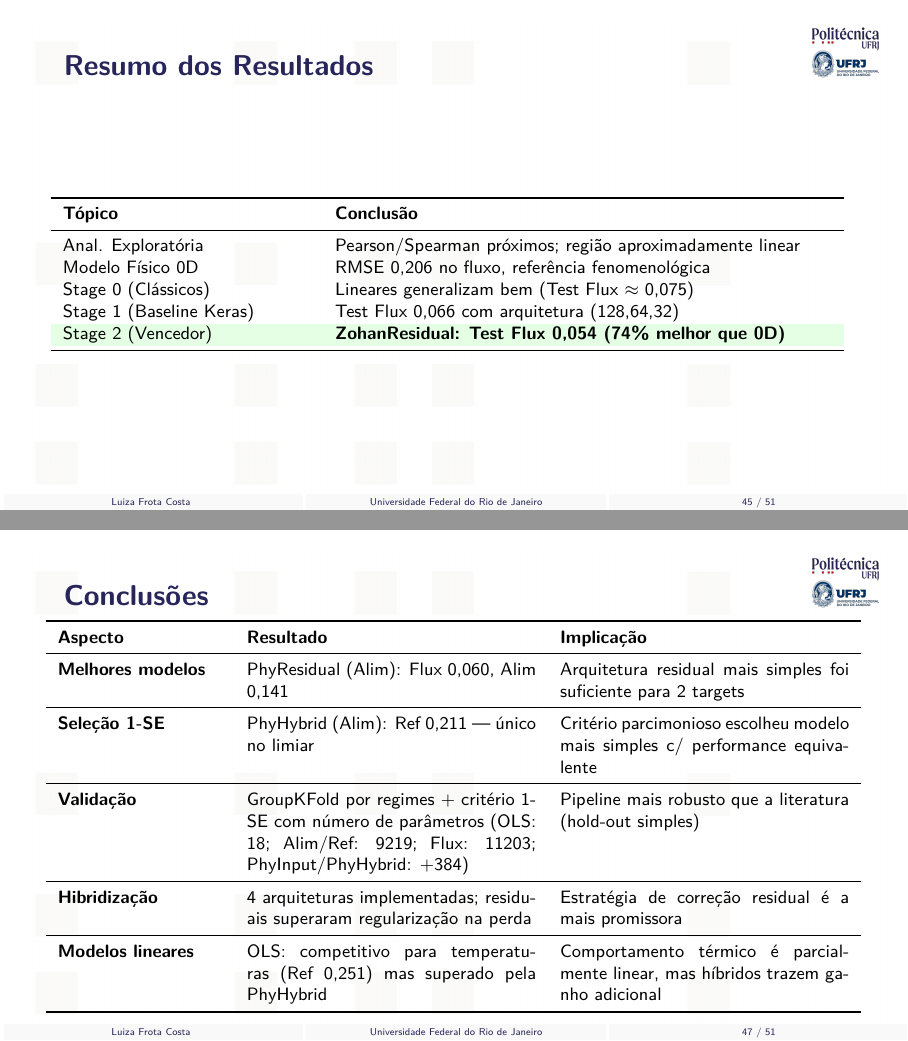
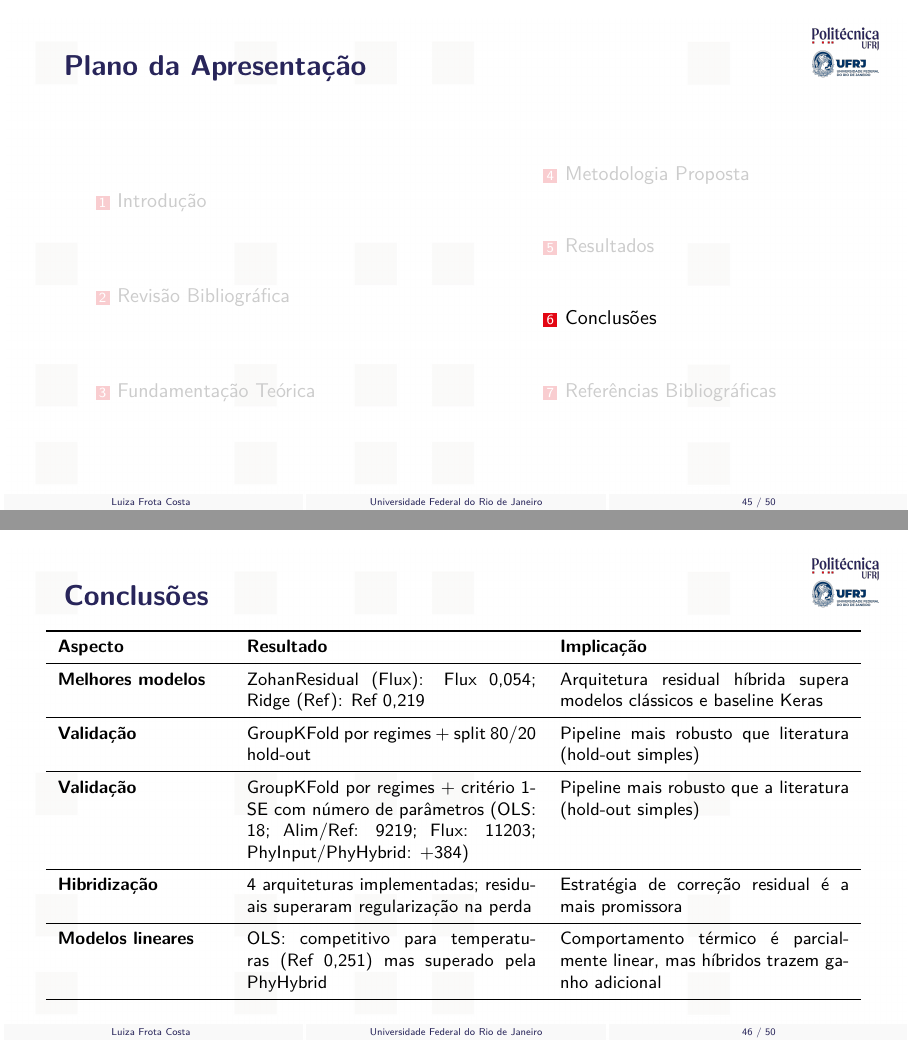
Before and after one commit to frotaluiza/Slides-TCC-, LaTeX slides (presentationTCC.tex, which reads chapters/4_resultados.tex, chapters/5_conclusoes.tex): pages 46 and 48 of 52 before the commit and pages 46 and 47 of 51 after it, joined at a grey line. Compiled offline with pdfLaTeX.

Commit message:
Remove slide de resumo e atualiza conclusoes: remove 1-SE entre familias, atualiza nomes dos modelos

```diff
--- a/chapters/4_resultados.tex
+++ b/chapters/4_resultados.tex
@@ -184,22 +184,3 @@
   \note{O ZohanResidual (Flux) \'e o melhor modelo: Test Flux 0,054, R$^2$ = 0,979. [~1 min]}
 \end{slide}
 %========================================================================
-
-\begin{slide}{Resumo dos Resultados}
-  \small
-  \centering
-  \begin{tabular}{p{0.3\linewidth} p{0.6\linewidth}}
-    \toprule
-    \textbf{T\'opico} & \textbf{Conclus\~ao} \\
-    \midrule
-    Anal. Explorat\'oria & Pearson/Spearman pr\'oximos; regi\~ao aproximadamente linear \\
-    Modelo F\'isico 0D & RMSE 0,206 no fluxo, refer\^encia fenomenol\'ogica \\
-    Stage 0 (Cl\'assicos) & Lineares generalizam bem (Test Flux $\approx$ 0,075) \\
-    Stage 1 (Baseline Keras) & Test Flux 0,066 com arquitetura (128,64,32) \\
-    \rowcolor{green!10}
-    Stage 2 (Vencedor) & \textbf{ZohanResidual: Test Flux 0,054 (74\% melhor que 0D)} \\
-    \bottomrule
-  \end{tabular}
-  \note{Resumo por est\'agio. [~30s]}
-\end{slide}
-%========================================================================
--- a/chapters/5_conclusoes.tex
+++ b/chapters/5_conclusoes.tex
@@ -9,12 +9,12 @@
       \textbf{Aspecto} & \textbf{Resultado} & \textbf{Implicação} \\
       \midrule
       \textbf{Melhores modelos}
-      & PhyResidual (Alim): Flux 0,060, Alim 0,141
-      & Arquitetura residual mais simples foi suficiente para 2 targets \\
+      & ZohanResidual (Flux): Flux 0,054; Ridge (Ref): Ref 0,219
+      & Arquitetura residual híbrida supera modelos clássicos e baseline Keras \\
       \midrule
-      \textbf{Seleção 1-SE}
-      & PhyHybrid (Alim): Ref 0,211 — único no limiar
-      & Critério parcimonioso escolheu modelo mais simples c/ performance equivalente \\
+      \textbf{Validação}
+      & GroupKFold por regimes + split 80/20 hold-out
+      & Pipeline mais robusto que literatura (hold-out simples) \\
       \midrule
         \textbf{Validação}
         & GroupKFold por regimes + critério 1-SE com número de parâmetros (OLS: 18; Alim/Ref: 9219; Flux: 11203; PhyInput/PhyHybrid: +384)
```
Also changed, not shown: chapters/5_conclusoes.tex (3 more changed lines).
